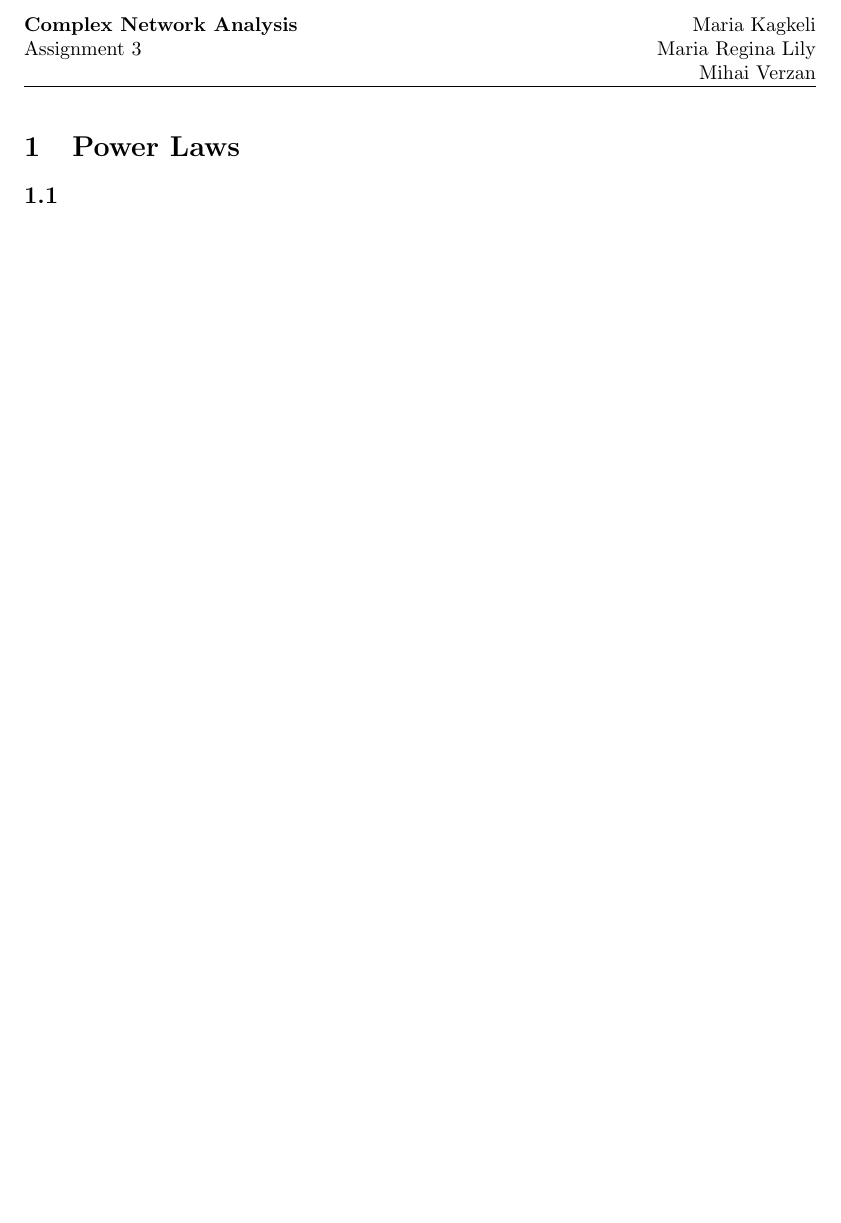
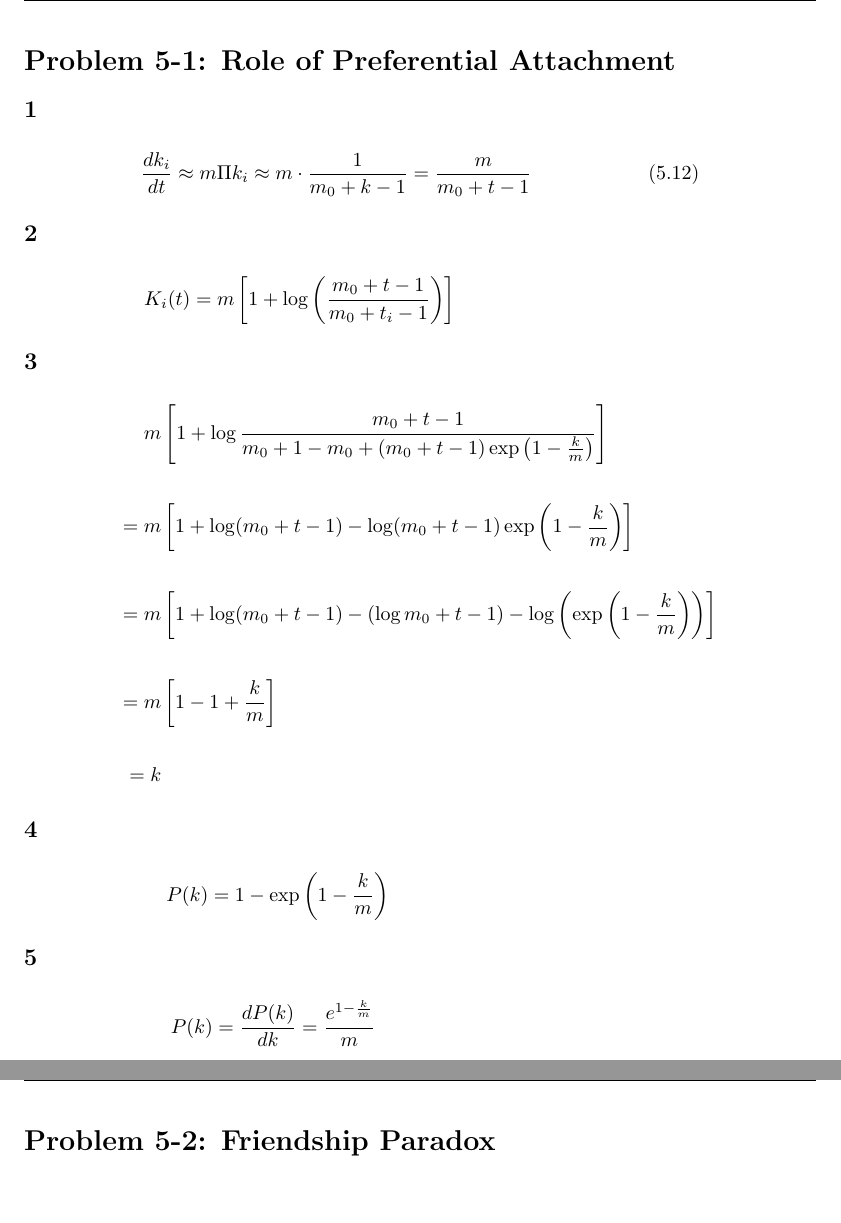
Before and after one commit to rtyh12/cna05, a LaTeX document (asg05.tex): part of the page before the commit and two parts of pages 1 and 2 of 3 after it, the two joined at a grey line, cut at the place of the change, the shorter picture padded with empty space. Compiled offline with pdfLaTeX.

Commit message:
Problem 5-1 written in LaTex

```diff
--- a/asg05.tex
+++ b/asg05.tex
@@ -9,7 +9,7 @@
 
 \usepackage{fancyhdr}
 \pagestyle{fancy}
-\lhead{\textbf{Complex Network Analysis} \\ Assignment 3\\}
+\lhead{\textbf{Complex Network Analysis} \\ Assignment 5\\}
 \rhead{Maria Kagkeli \\ Maria Regina Lily \\ Mihai Verzan}
 \headheight 10pc
 \voffset -10pc
@@ -19,10 +19,50 @@
 
 
 % problem 1
-\section{Power Laws}
+\section*{Problem 5-1: Role of Preferential Attachment}
 
-\subsection{}
+\subsection*{1}
+\begin{align*}
+ \frac{dk_{i}}{dt} \approx
+ m \Pi k_{i} \approx
+ m \cdot \frac{1}{m_0 + k-1} =
+ \frac{m}{m_0 + t -1}&&   \text{(5.12)}
+\end{align*}
+
+\subsection*{2}
+\begin{align*}
+    K_i(t)& = m \left[ 1 + \log \left( \frac{m_0 + t - 1}{m_0 + t_i - 1} \right) \right]
+    &&&&
+\end{align*}
+
+\subsection*{3}
+\begin{align*}
+  m &\left[ 1 + \log  \frac{m_0 + t - 1}{m_0 + 1 - m_0 + (m_0 + t - 1)\exp \left( 1 - \frac{k}{m} \right)}  \right]  \\ \\
+  = m &\left[ 1 + \log( m_0 + t - 1) - \log (m_0 + t - 1) \exp \left( 1 - \frac{k}{m}\right) \right] \\ \\
+  = m &\left[ 1 + \log(m_0 + t - 1) - (\log m_0 + t - 1)  - \log \left( \exp \left( 1 - \frac{k}{m} \right) \right) \right] \\ \\
+  = m &\left[ 1 - 1 + \frac{k}{m} \right] \\ \\
+  = k
+\end{align*}
+
+\subsection*{4}
+\begin{align*}
+ P(k) & = 1 - \exp \left( 1 - \frac{k}{m} \right) &&&&
+\end{align*}
+
+\subsection*{5}
+\begin{align*}
+ P(k) & = \frac{dP(k)}{dk} = \frac{e^{1 - \frac{k}{m}}}{m} &&&&
+\end{align*}
 
 \newpage
+\section*{Problem 5-2: Friendship Paradox}
+
+
+\newpage
+\section*{Problem 5-3: Barabási-Albert Model}
+
+
+
+
 
 \end{document}
```
Also changed, not shown: asg05.pdf, 3 other files.
